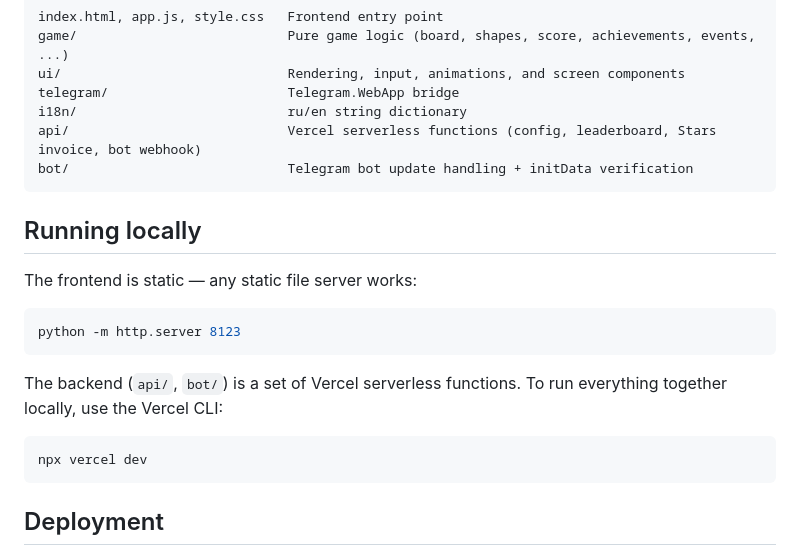
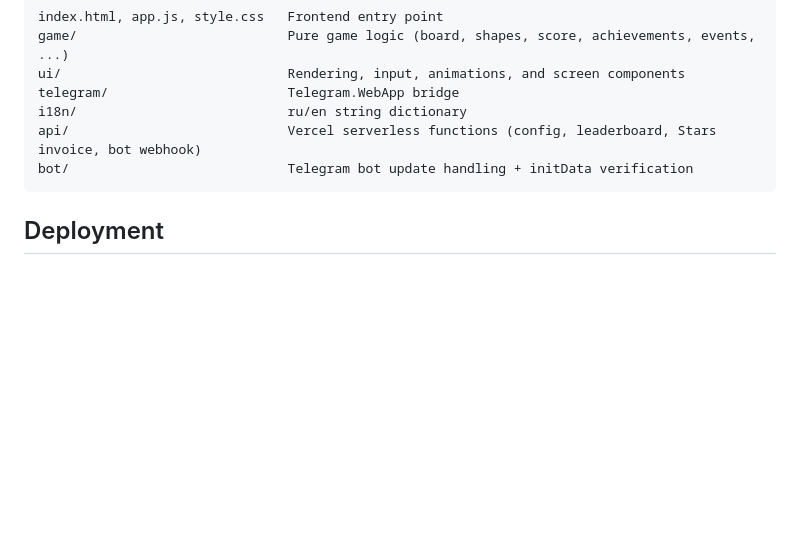
Before and after one commit to bolgar55/BoomBL, a Markdown page: README.md, the part around the change. Rendered like a GitHub page; blank space fills up the shorter version.

Commit message:
Remove local-setup instructions from README

````diff
--- a/README.md
+++ b/README.md
@@ -29,20 +29,6 @@ api/                            Vercel serverless functions (config, leaderboard
 bot/                            Telegram bot update handling + initData verification
 ```
 
-## Running locally
-
-The frontend is static — any static file server works:
-
-```bash
-python -m http.server 8123
-```
-
-The backend (`api/`, `bot/`) is a set of Vercel serverless functions. To run everything together locally, use the Vercel CLI:
-
-```bash
-npx vercel dev
-```
-
 ## Deployment
 
 The frontend and backend are deployed from the same repository to two different targets:
````
